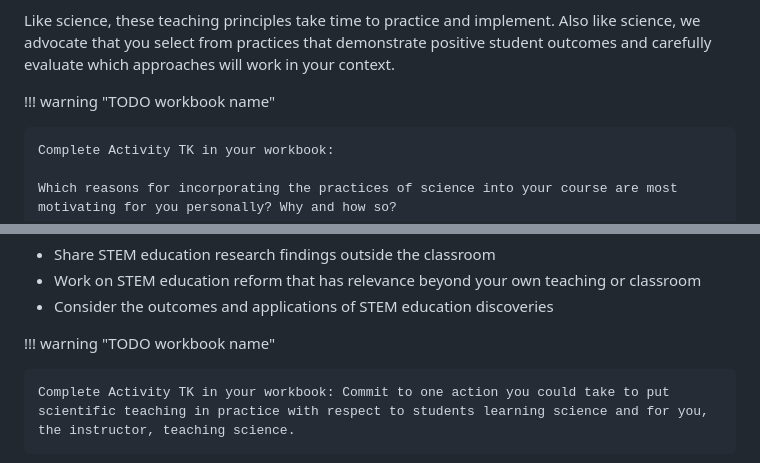
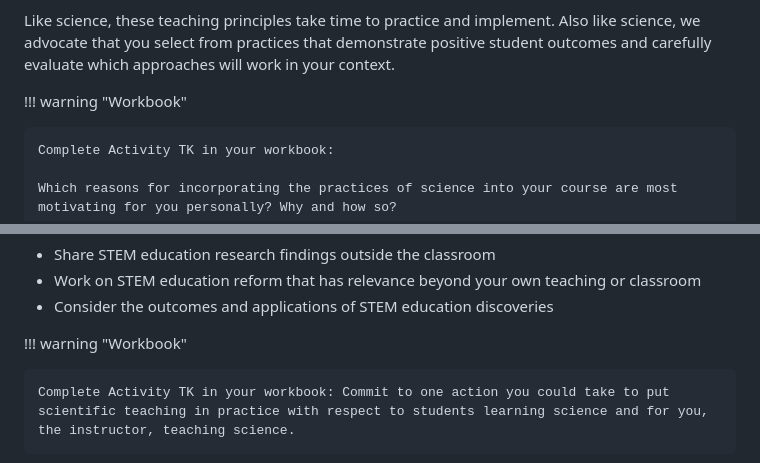
Before and after one commit to marzwick/DemoSite, a Markdown page: site/src/intro.md, 2 parts joined by grey strips. Rendered like a GitHub page.

```diff
--- a/site/src/intro.md
+++ b/site/src/intro.md
@@ -417,7 +473,7 @@ Scientific teaching aims to bring a philosophy and framework to teaching that ma
 
 Like science, these teaching principles take time to practice and implement. Also like science, we advocate that you select from practices that demonstrate positive student outcomes and carefully evaluate which approaches will work in your context.
 
-!!! warning "TODO workbook name"
+!!! warning "Workbook"
 
     Complete Activity TK in your workbook:
 
@@ -613,7 +667,7 @@ Scientific teaching offers a natural structure for teaching that parallels our s
 - Work on STEM education reform that has relevance beyond your own teaching or classroom
 - Consider the outcomes and applications of STEM education discoveries
 
-!!! warning "TODO workbook name"
+!!! warning "Workbook"
 
     Complete Activity TK in your workbook: Commit to one action you could take to put scientific teaching in practice with respect to students learning science and for you, the instructor, teaching science.
 
```
Also changed, not shown: other parts of site/src/intro.md (+79 -25 lines), site/src/contributing.md (+18 -18 lines), site/src/inclusive.md (+15 -8 lines).
